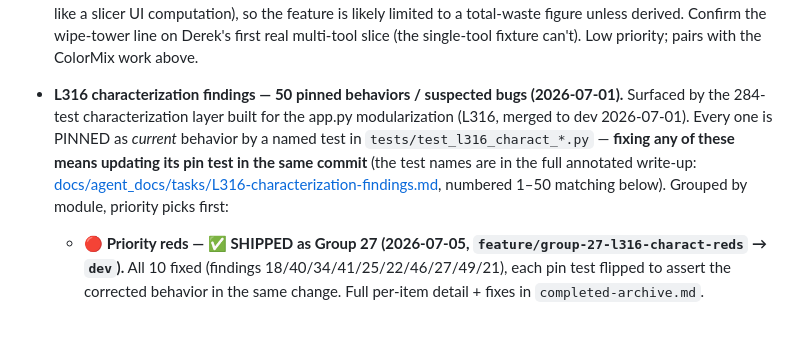
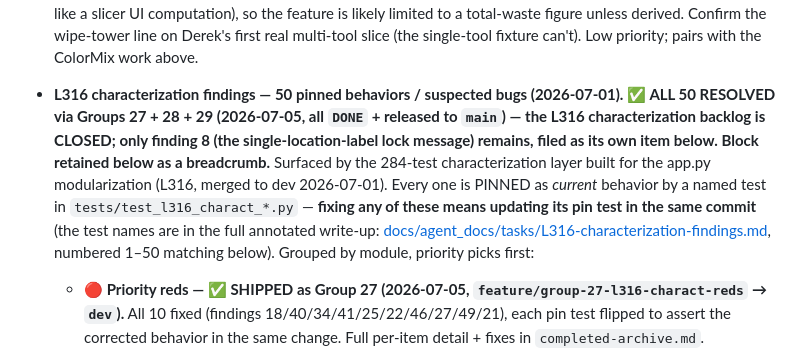
Before and after one commit to derekp10/Filament-Command-Center, a Markdown page: Feature-Buglist.md, the part around one of its changes. GitHub-like rendering; blank space fills up the shorter version.

Commit message:
docs(buglist): reconcile two stale items (Group 22 shipped state + L316 header)
Targeted, scoped staleness fixes surfaced by the 2026-07-06 doc-consistency
audit (Derek-authorized buglist edit):
- Group 22 mid-print-swap item: added a 2026-07-05 annotation recording that
  the runout/single-swap auto-split SHIPPED (22.3(b), adc1e36, validated on
  real Core One data to 0.08g); the sole remaining deferred piece is the M600
  multi-color A->B->A split. Previously the newest annotation (2026-06-14) read
  as if nothing shipped / blocked on data.
- L316 characterization-findings block header: added a resolution banner (all
  50 RESOLVED via Groups 27+28+29; backlog CLOSED, only finding 8 remains).
  Block retained as a breadcrumb; the tier sub-bullets were already done.

Co-Authored-By: Claude Opus 4.8 <noreply@anthropic.com>

```diff
--- a/Feature-Buglist.md
+++ b/Feature-Buglist.md
@@ -16,7 +16,7 @@
 
 * **Filament waste / wipe-tower tracking (feature idea, 2026-07-02).** PrusaSlicer emits `; total filament used for wipe tower [g] = X` in multi-tool slices (confirmed via docs; NOT present in the single-tool `sample.bgcode` fixture — no wipe tower there). FCC parses per-tool `; filament used [g]` today but ignores the wipe-tower total. Opportunity: surface a **"waste vs. part"** figure per print — ColorMix is purge-heavy, so this quantifies the real cost of a multicolor job. ⚠️ A true **per-color** purge breakdown does NOT appear machine-readable from the gcode (only the wipe-tower *total* + per-tool totals; per-extruder flush looks like a slicer UI computation), so the feature is likely limited to a total-waste figure unless derived. Confirm the wipe-tower line on Derek's first real multi-tool slice (the single-tool fixture can't). Low priority; pairs with the ColorMix work above.
 
-* **L316 characterization findings — 50 pinned behaviors / suspected bugs (2026-07-01).** Surfaced by the 284-test characterization layer built for the app.py modularization (L316, merged to dev 2026-07-01). Every one is PINNED as *current* behavior by a named test in `tests/test_l316_charact_*.py` — **fixing any of these means updating its pin test in the same commit** (the test names are in the full annotated write-up: [docs/agent_docs/tasks/L316-characterization-findings.md](docs/agent_docs/tasks/L316-characterization-findings.md), numbered 1–50 matching below). Grouped by module, priority picks first:
+* **L316 characterization findings — 50 pinned behaviors / suspected bugs (2026-07-01).** **✅ ALL 50 RESOLVED via Groups 27 + 28 + 29 (2026-07-05, all `DONE` + released to `main`) — the L316 characterization backlog is CLOSED; only finding 8 (the single-location-label lock message) remains, filed as its own item below. Block retained below as a breadcrumb.** Surfaced by the 284-test characterization layer built for the app.py modularization (L316, merged to dev 2026-07-01). Every one is PINNED as *current* behavior by a named test in `tests/test_l316_charact_*.py` — **fixing any of these means updating its pin test in the same commit** (the test names are in the full annotated write-up: [docs/agent_docs/tasks/L316-characterization-findings.md](docs/agent_docs/tasks/L316-characterization-findings.md), numbered 1–50 matching below). Grouped by module, priority picks first:
   * **🔴 Priority reds — ✅ SHIPPED as Group 27 (2026-07-05, `feature/group-27-l316-charact-reds` → `dev`).** All 10 fixed (findings 18/40/34/41/25/22/46/27/49/21), each pin test flipped to assert the corrected behavior in the same change. Full per-item detail + fixes in `completed-archive.md`.
   * **🟠 Labels/CSV + Deletes/Wizard + Scan/Queue — ✅ SHIPPED as Group 28 (2026-07-05, `feature/group-28-l316-charact-oranges` → `dev`+`main`).** All 25 fixed (findings 1–7, 9–17, 19, 20, 23, 24, 30–33, 35), each pin test flipped to assert the CORRECTED behavior in the same change (several pins renamed to the fixed contract). Four behavior forks decided with Derek: filament-cascade **stop-on-first-failure** (15), wizard partial-persist reported honestly via a `spool_saved` flag (19), `set_flag` **harmonized to `mark_printed`** (int-coerce + legacy-reject + `get_json(silent=True)`, 30/31/33), and `flatten_json` **no-silent-loss** (empty containers preserved, collisions `__N`-disambiguated, 7). Full per-item detail + fixes in `completed-archive.md`.
   * **🟡 Attrs Manager + Bindings + State/Pulse — ✅ SHIPPED as Group 29 (2026-07-05, `feature/group-29-l316-charact-yellows` → `dev`).** All 10 actionable fixes + 4 notes resolved (findings 36–39, 42–45, 47, 48, 50, plus notes 26/28/29), each pin test flipped to the CORRECTED behavior in the same change (with new pins added for `rogue_counts`, all-errored `bulk_set`, the broadened A4 restore-catch ×2, no-id backfill, content-hyphen display, trailing-slash idempotency, and the queue-400). Three decisions with Derek: 29.A2 docstring→code (code is intended), 29.A3 `success = updated>0 or unchanged>0`, 29.B3 `toolhead`=requested uniform + new `active_toolhead`. Finding 28 was already correct in CLAUDE.md (no change); finding 45's dead `cfg` was removed here (no longer part of the vestigial-FB-artifacts item below). Full per-item detail + fixes in `completed-archive.md`. **This closes the LAST L316 characterization tier — all 50 findings are now resolved (Groups 27 + 28 + 29).**
```
Also changed, not shown: other parts of Feature-Buglist.md (+1 -0 lines).
